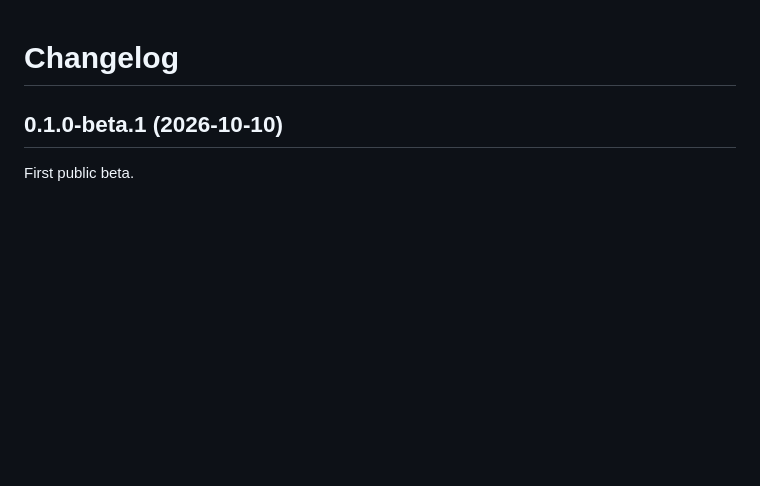
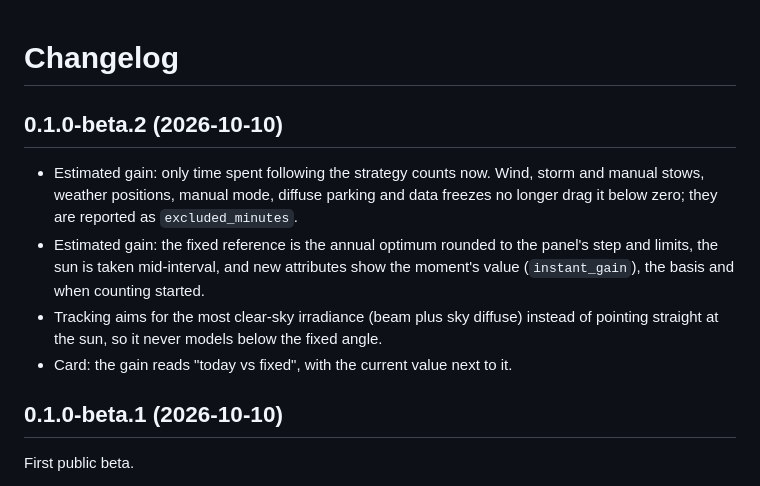
Before and after one commit to DonTranQuiL/helios-tilt, a Markdown page: CHANGELOG.md, the part around the change. Rendered like a GitHub page; blank space fills up the shorter version.

```diff
--- a/CHANGELOG.md
+++ b/CHANGELOG.md
@@ -1,4 +1,11 @@
 # Changelog
+
+## 0.1.0-beta.2 (2026-10-10)
+
+- Estimated gain: only time spent following the strategy counts now. Wind, storm and manual stows, weather positions, manual mode, diffuse parking and data freezes no longer drag it below zero; they are reported as `excluded_minutes`.
+- Estimated gain: the fixed reference is the annual optimum rounded to the panel's step and limits, the sun is taken mid-interval, and new attributes show the moment's value (`instant_gain`), the basis and when counting started.
+- Tracking aims for the most clear-sky irradiance (beam plus sky diffuse) instead of pointing straight at the sun, so it never models below the fixed angle.
+- Card: the gain reads "today vs fixed", with the current value next to it.
 
 ## 0.1.0-beta.1 (2026-10-10)
 
```
Also changed, not shown: README.md (+3 -3 lines), docs/images/card.png, 9 other files.
